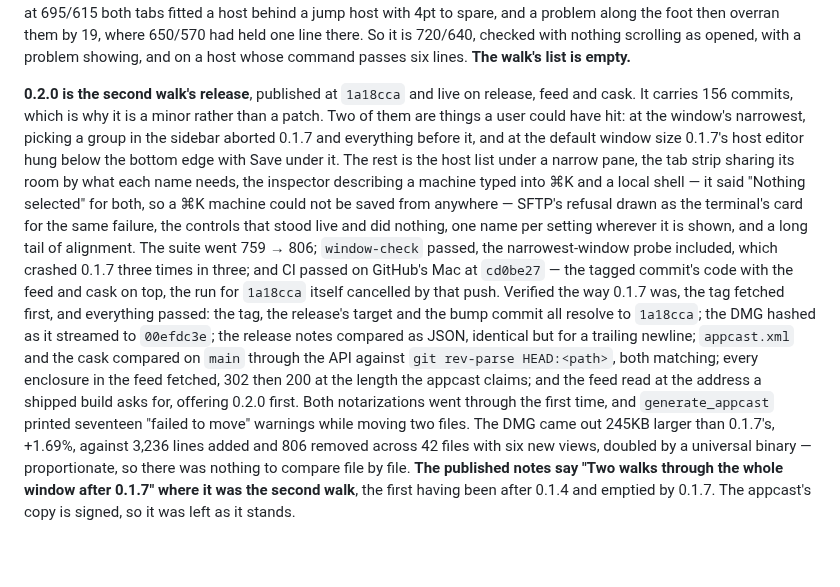
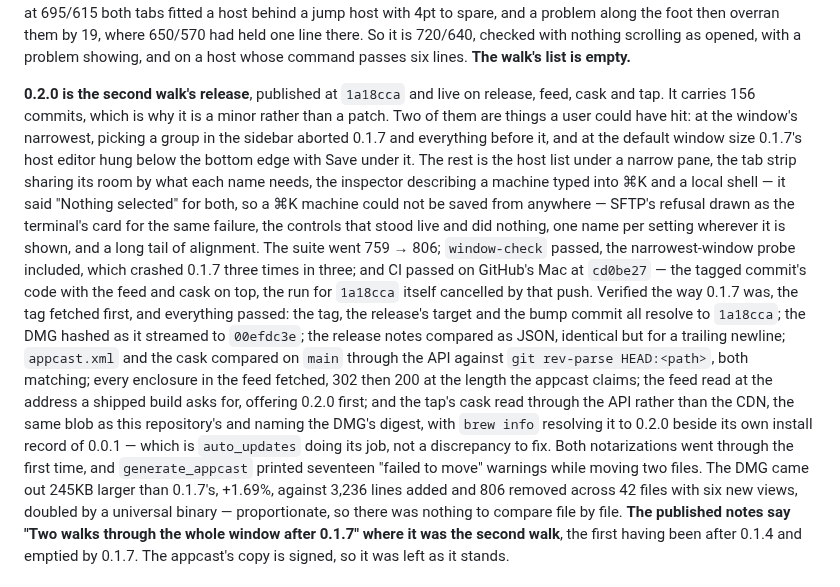
Before and after one commit to cuonggt/shellhand, a Markdown page: docs/notes/releases.md, the part around the change. GitHub-like rendering; blank space fills up the shorter version.

Commit message:
Say 0.2.0 is live on the tap too, verified through the API

```diff
--- a/docs/notes/releases.md
+++ b/docs/notes/releases.md
@@ -614,7 +614,7 @@ showing, and on a host whose command passes six lines. **The walk's list is
 empty.**
 
 **0.2.0 is the second walk's release**, published at `1a18cca` and live on
-release, feed and cask. It carries 156 commits, which is why it is a
+release, feed, cask and tap. It carries 156 commits, which is why it is a
 minor rather than a patch. Two of them are things a user could have hit: at
 the window's narrowest, picking a group in the sidebar aborted 0.1.7 and
 everything before it, and at the default window size 0.1.7's host editor hung
@@ -635,8 +635,11 @@ DMG hashed as it streamed to `00efdc3e`; the release notes compared as JSON,
 identical but for a trailing newline; `appcast.xml` and the cask compared on
 `main` through the API against `git rev-parse HEAD:<path>`, both matching;
 every enclosure in the feed fetched, 302 then 200 at the length the appcast
-claims; and the feed read at the address a shipped build asks for, offering
-0.2.0 first. Both notarizations went through the first time, and
+claims; the feed read at the address a shipped build asks for, offering 0.2.0
+first; and the tap's cask read through the API rather than the CDN, the same
+blob as this repository's and naming the DMG's digest, with `brew info`
+resolving it to 0.2.0 beside its own install record of 0.0.1 — which is
+`auto_updates` doing its job, not a discrepancy to fix. Both notarizations went through the first time, and
 `generate_appcast` printed seventeen "failed to move" warnings while moving
 two files. The DMG came out 245KB larger than 0.1.7's, +1.69%, against 3,236
 lines added and 806 removed across 42 files with six new views, doubled by a
```
